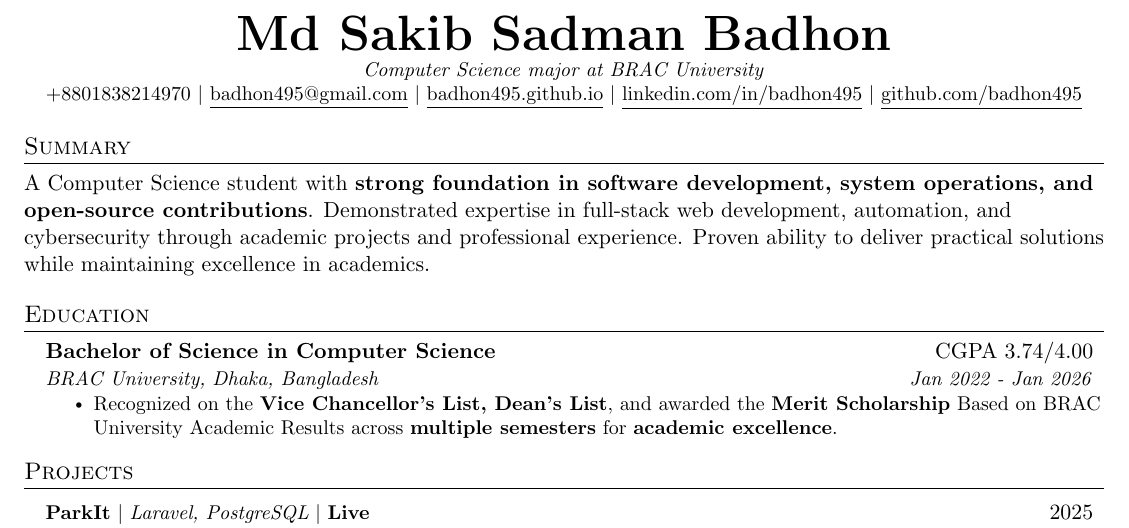
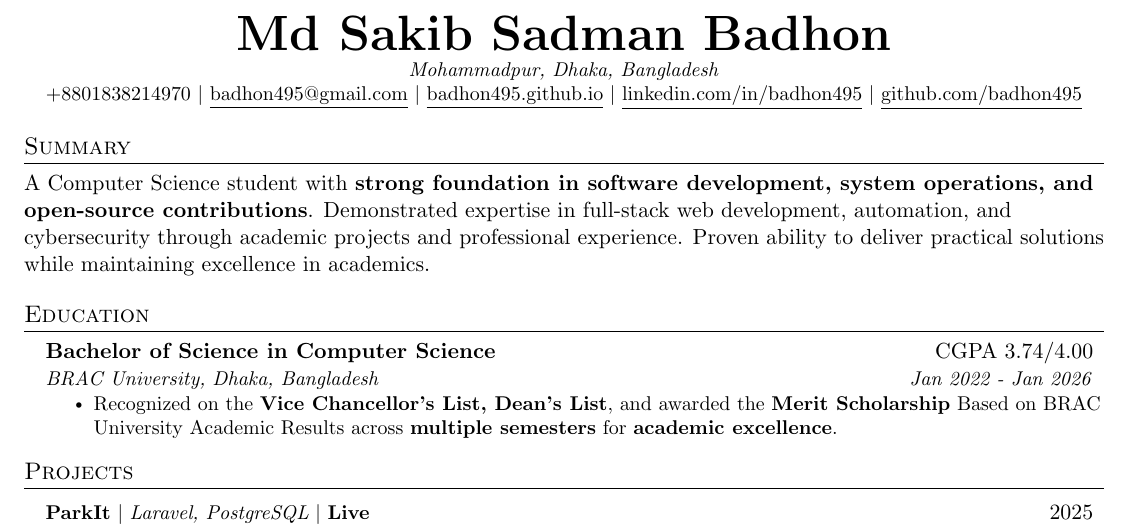
Before and after one commit to badhon495/Resume, a LaTeX CV (SakibSadman_Resume.tex): part of the page, cut so that both start at the same text. Compiled offline with pdfLaTeX.

Commit message:
Updated Location

```diff
--- a/SakibSadman_Resume.tex
+++ b/SakibSadman_Resume.tex
@@ -112,7 +112,7 @@
 
 \begin{center}
     \textbf{\Huge \scshape Md Sakib Sadman Badhon} \\ \vspace{1pt}
-    \small \textit{Computer Science major at BRAC University} \\
+    \small \textit{Mohammadpur, Dhaka, Bangladesh} \\
     +8801838214970 $|$
     \href{mailto:badhon495@gmail.com}{\underline{badhon495@gmail.com}} $|$
     \href{https://badhon495.github.io/}{\underline{badhon495.github.io}} $|$
```
Also changed, not shown: SakibSadman_Resume.pdf.
